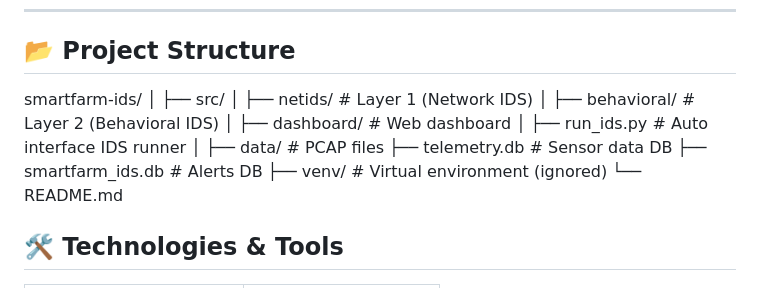
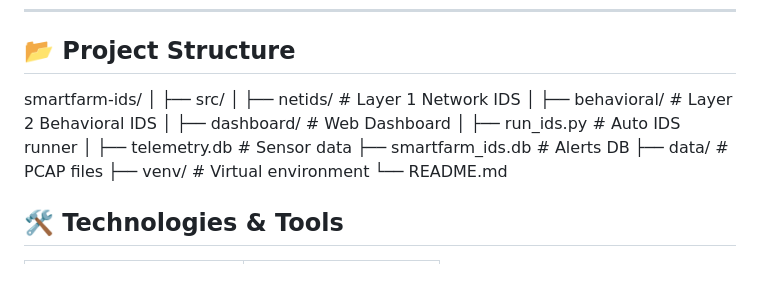
Before and after one commit to Parikshithurs/Two-layer-Intrusion-Detection-System-For-Smartfarm, a Markdown page: README.md, the part around the change. GitHub-like rendering.

Commit message:
Update README.md with project details and setup

```diff
--- a/README.md
+++ b/README.md
@@ -52,15 +52,15 @@ Analyzes sensor telemetry data using Machine Learning.
 smartfarm-ids/
 │
 ├── src/
-│ ├── netids/ # Layer 1 (Network IDS)
-│ ├── behavioral/ # Layer 2 (Behavioral IDS)
-│ ├── dashboard/ # Web dashboard
-│ ├── run_ids.py # Auto interface IDS runner
+│ ├── netids/ # Layer 1 Network IDS
+│ ├── behavioral/ # Layer 2 Behavioral IDS
+│ ├── dashboard/ # Web Dashboard
+│ ├── run_ids.py # Auto IDS runner
 │
+├── telemetry.db # Sensor data
+├── smartfarm_ids.db # Alerts DB
 ├── data/ # PCAP files
-├── telemetry.db # Sensor data DB
-├── smartfarm_ids.db # Alerts DB
-├── venv/ # Virtual environment (ignored)
+├── venv/ # Virtual environment
 └── README.md
 
 
```
